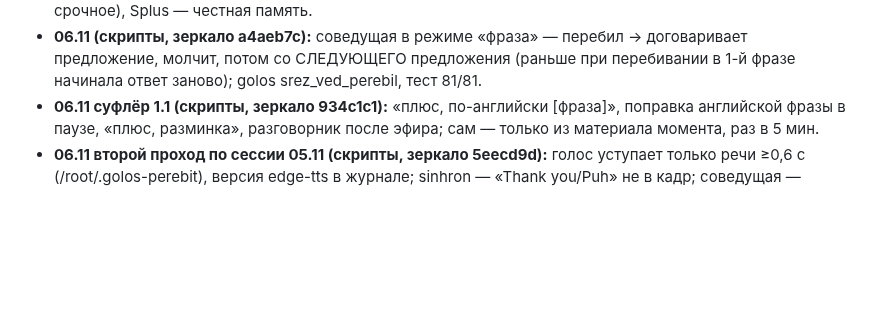
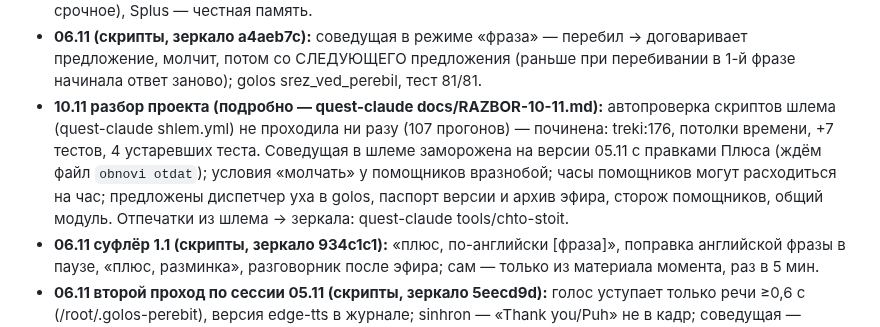
Before and after one commit to Pneuron1321/3dplus, a Markdown page: CLAUDE.md, the part around the change. GitHub-like rendering; blank space fills up the shorter version.

Commit message:
Память: разбор проекта 10.11 [skip ci]
Co-Authored-By: Claude Fable 5.2 <noreply@anthropic.com>
Claude-Session: https://claude.ai/code/session_01FAzfVjY4X3C1HBiDn6VvrF

```diff
--- a/CLAUDE.md
+++ b/CLAUDE.md
@@ -64,6 +64,11 @@
   (`kanal tihiy vkl|vykl`: идеи в ухо 9+, без «Клип?», Splus голосом только срочное), Splus — честная память.
 - **06.11 (скрипты, зеркало a4aeb7c):** соведущая в режиме «фраза» — перебил → договаривает предложение, молчит, потом
   со СЛЕДУЮЩЕГО предложения (раньше при перебивании в 1-й фразе начинала ответ заново); golos srez_ved_perebil, тест 81/81.
+- **10.11 разбор проекта (подробно — quest-claude docs/RAZBOR-10-11.md):** автопроверка скриптов шлема (quest-claude
+  shlem.yml) не проходила ни разу (107 прогонов) — починена: treki:176, потолки времени, +7 тестов, 4 устаревших теста.
+  Соведущая в шлеме заморожена на версии 05.11 с правками Плюса (ждём файл `obnovi otdat`); условия «молчать» у помощников
+  вразнобой; часы помощников могут расходиться на час; предложены диспетчер уха в golos, паспорт версии и архив эфира,
+  сторож помощников, общий модуль. Отпечатки из шлема → зеркала: quest-claude tools/chto-stoit.
 - **06.11 суфлёр 1.1 (скрипты, зеркало 934c1c1):** «плюс, по-английски [фраза]», поправка английской фразы в паузе,
   «плюс, разминка», разговорник после эфира; сам — только из материала момента, раз в 5 мин.
 - **06.11 второй проход по сессии 05.11 (скрипты, зеркало 5eecd9d):** голос уступает только речи ≥0,6 с (/root/.golos-perebit),
```
